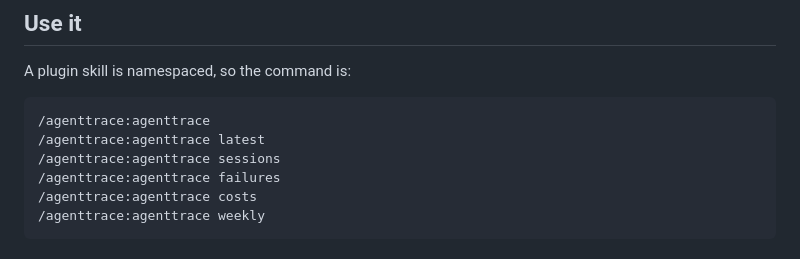
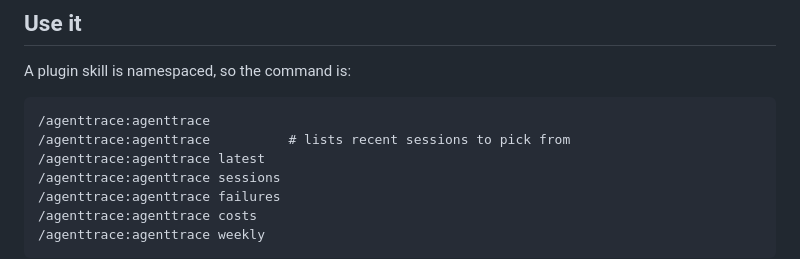
Before and after one commit to Vukkisa/agenttrace, a Markdown page: plugins/agenttrace/README.md, the part around the change. Rendered like a GitHub page.

````diff
--- a/plugins/agenttrace/README.md
+++ b/plugins/agenttrace/README.md
@@ -20,6 +20,7 @@ A plugin skill is namespaced, so the command is:
 
 ```
 /agenttrace:agenttrace
+/agenttrace:agenttrace          # lists recent sessions to pick from
 /agenttrace:agenttrace latest
 /agenttrace:agenttrace sessions
 /agenttrace:agenttrace failures
````
Also changed, not shown: README.md (+3 -2 lines), docs/demo-terminal.png (added), 3 other files.
